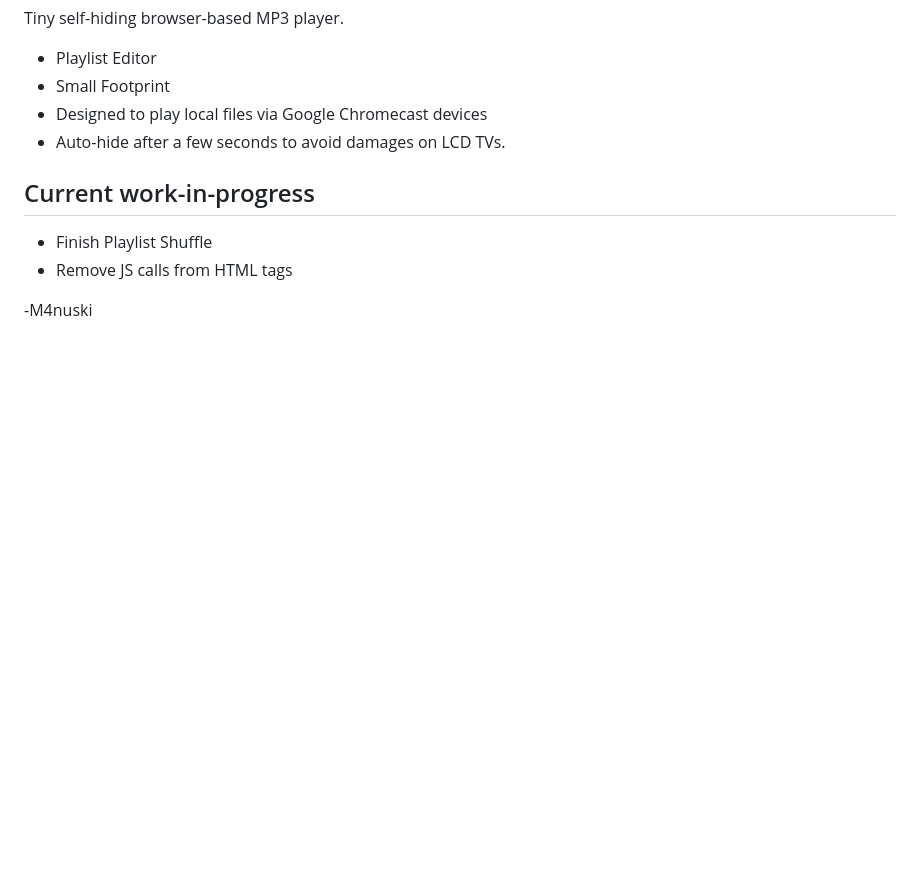
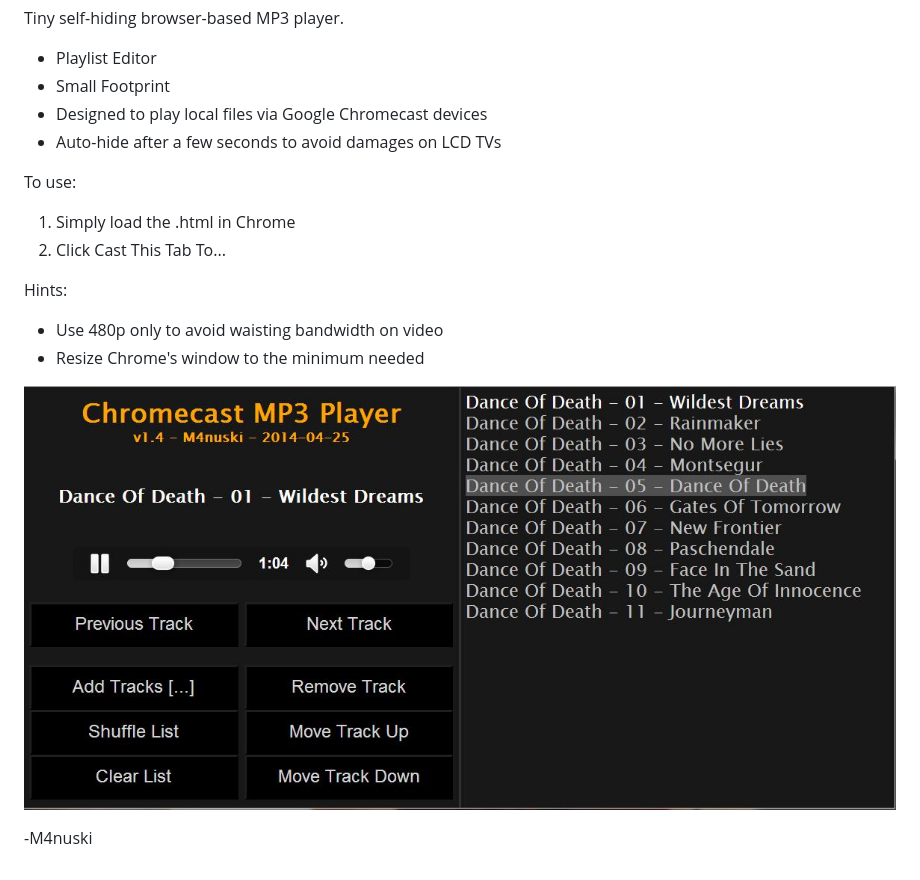
Before and after one commit to M4nuski/ChromecastPlayer, a Markdown page: README.md, the part around the change. GitHub-like rendering; pictures changed too: ChromecastPlayer3.jpg (added); blank space fills up the shorter version.

Commit message:
Updated Readme
Timer now set to 20sec.

```diff
--- a/README.md
+++ b/README.md
@@ -4,11 +4,16 @@ Tiny self-hiding browser-based MP3 player.
 * Playlist Editor
 * Small Footprint
 * Designed to play local files via Google Chromecast devices
-* Auto-hide after a few seconds to avoid damages on LCD TVs.
+* Auto-hide after a few seconds to avoid damages on LCD TVs
 
-Current work-in-progress
---------
-* Finish Playlist Shuffle
-* Remove JS calls from HTML tags
+To use:
+1. Simply load the .html in Chrome
+2. Click Cast This Tab To...
+
+Hints:
+* Use 480p only to avoid waisting bandwidth on video
+* Resize Chrome's window to the minimum needed
+
+![ScreenShot](https://raw.githubusercontent.com/M4nuski/ChromecastPlayer/master/ChromecastPlayer3.jpg)
 
 -M4nuski
```
Also changed, not shown: 1 other file.
